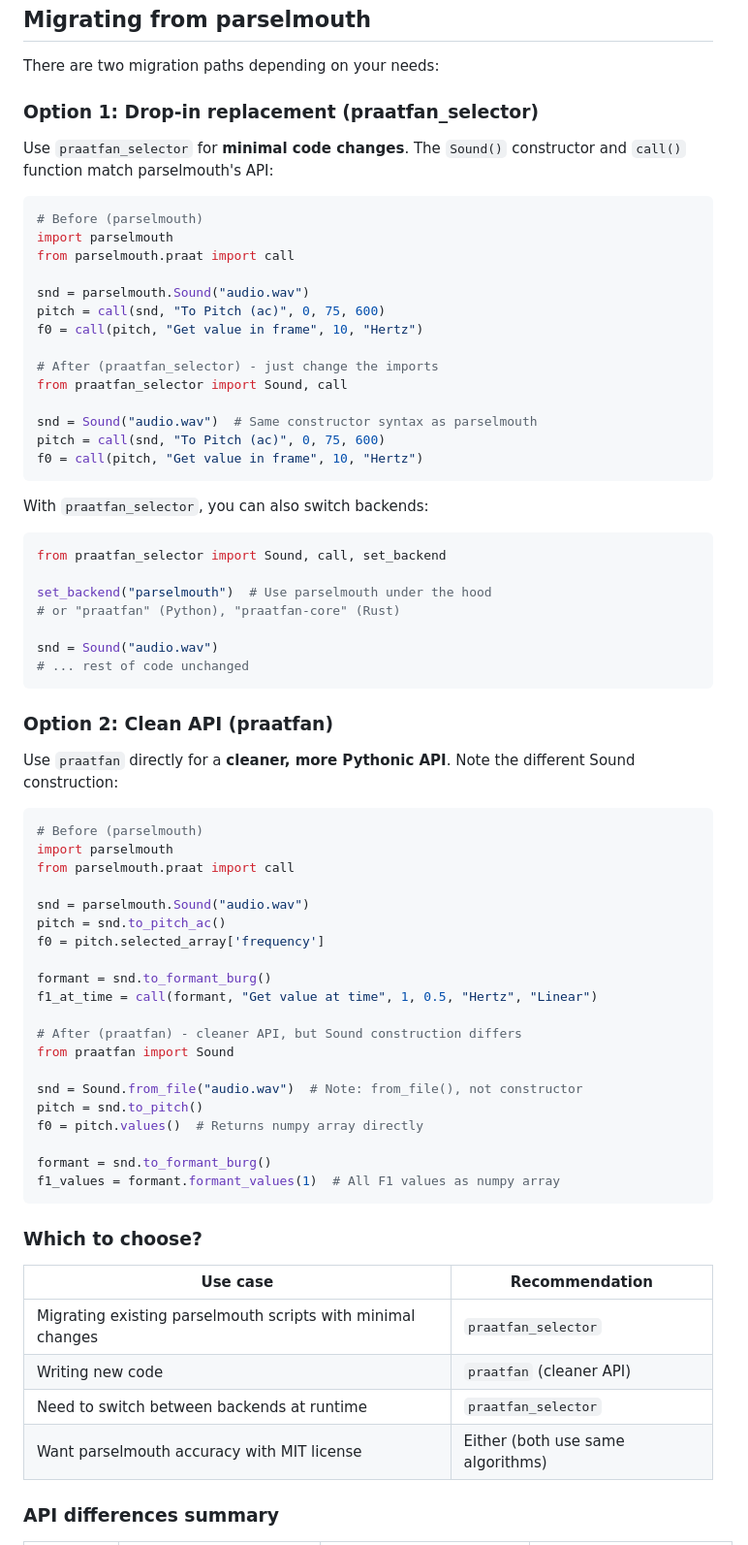
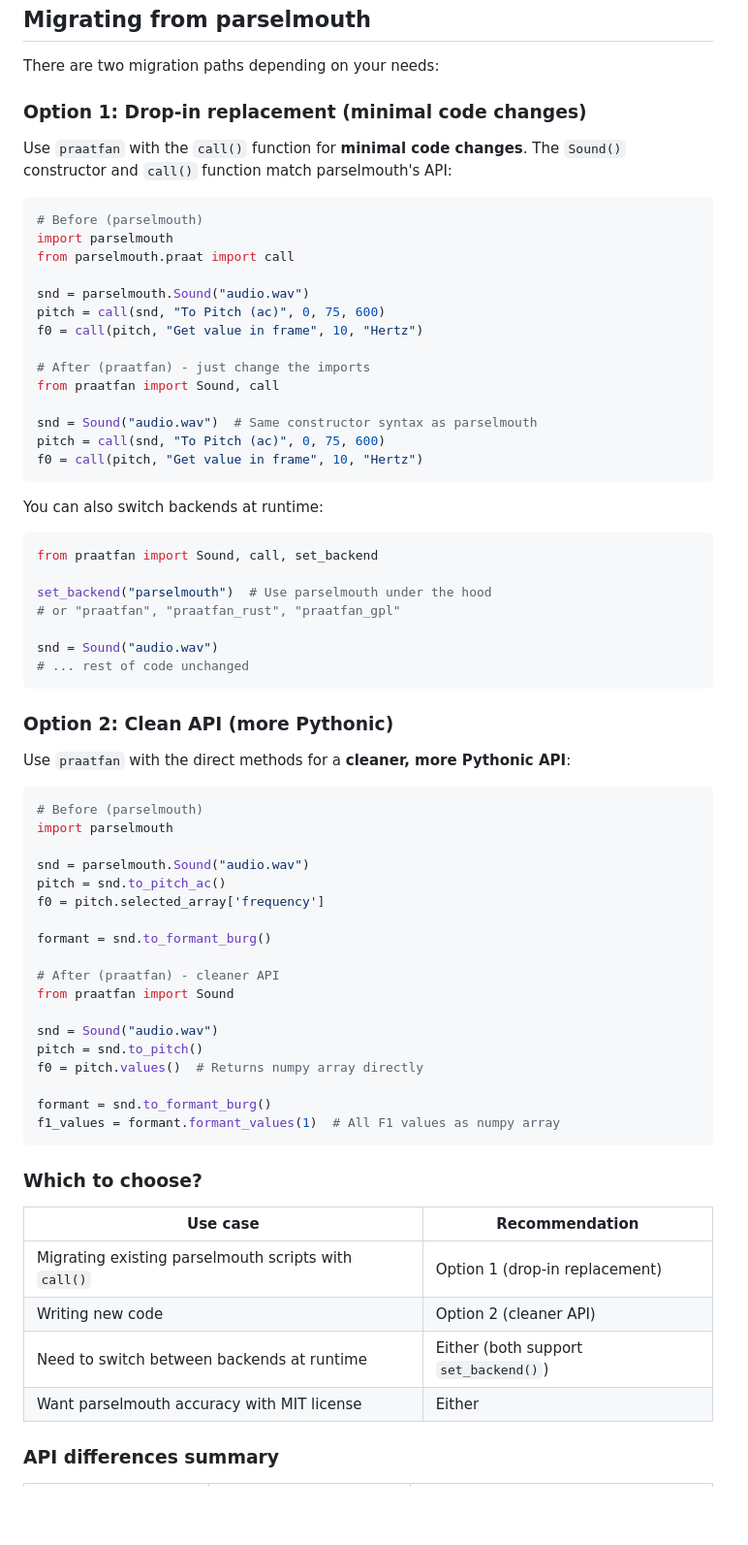
Before and after one commit to ucpresearch/praatfan-core-clean, a Markdown page: README.md, the part around one of its changes. Shown at 97% size. Rendered like a GitHub page; blank space fills up the shorter version.

````diff
--- a/README.md
+++ b/README.md
@@ -305,9 +303,9 @@ energy = sound.get_band_energy_at_times(times, f_min=0, f_max=1000)
 
 There are two migration paths depending on your needs:
 
-### Option 1: Drop-in replacement (praatfan_selector)
+### Option 1: Drop-in replacement (minimal code changes)
 
-Use `praatfan_selector` for **minimal code changes**. The `Sound()` constructor and `call()` function match parselmouth's API:
+Use `praatfan` with the `call()` function for **minimal code changes**. The `Sound()` constructor and `call()` function match parselmouth's API:
 
 ```python
 # Before (parselmouth)
@@ -318,46 +316,44 @@ snd = parselmouth.Sound("audio.wav")
 pitch = call(snd, "To Pitch (ac)", 0, 75, 600)
 f0 = call(pitch, "Get value in frame", 10, "Hertz")
 
-# After (praatfan_selector) - just change the imports
-from praatfan_selector import Sound, call
+# After (praatfan) - just change the imports
+from praatfan import Sound, call
 
 snd = Sound("audio.wav")  # Same constructor syntax as parselmouth
 pitch = call(snd, "To Pitch (ac)", 0, 75, 600)
 f0 = call(pitch, "Get value in frame", 10, "Hertz")
 ```
 
-With `praatfan_selector`, you can also switch backends:
+You can also switch backends at runtime:
 
 ```python
-from praatfan_selector import Sound, call, set_backend
+from praatfan import Sound, call, set_backend
 
 set_backend("parselmouth")  # Use parselmouth under the hood
-# or "praatfan" (Python), "praatfan-core" (Rust)
+# or "praatfan", "praatfan_rust", "praatfan_gpl"
 
 snd = Sound("audio.wav")
 # ... rest of code unchanged
 ```
 
-### Option 2: Clean API (praatfan)
+### Option 2: Clean API (more Pythonic)
 
-Use `praatfan` directly for a **cleaner, more Pythonic API**. Note the different Sound construction:
+Use `praatfan` with the direct methods for a **cleaner, more Pythonic API**:
 
 ```python
 # Before (parselmouth)
 import parselmouth
-from parselmouth.praat import call
 
 snd = parselmouth.Sound("audio.wav")
 pitch = snd.to_pitch_ac()
 f0 = pitch.selected_array['frequency']
 
 formant = snd.to_formant_burg()
-f1_at_time = call(formant, "Get value at time", 1, 0.5, "Hertz", "Linear")
 
-# After (praatfan) - cleaner API, but Sound construction differs
+# After (praatfan) - cleaner API
 from praatfan import Sound
 
-snd = Sound.from_file("audio.wav")  # Note: from_file(), not constructor
+snd = Sound("audio.wav")
 pitch = snd.to_pitch()
 f0 = pitch.values()  # Returns numpy array directly
 
@@ -369,10 +365,10 @@ f1_values = formant.formant_values(1)  # All F1 values as numpy array
 
 | Use case | Recommendation |
 |----------|----------------|
-| Migrating existing parselmouth scripts with minimal changes | `praatfan_selector` |
-| Writing new code | `praatfan` (cleaner API) |
-| Need to switch between backends at runtime | `praatfan_selector` |
-| Want parselmouth accuracy with MIT license | Either (both use same algorithms) |
+| Migrating existing parselmouth scripts with `call()` | Option 1 (drop-in replacement) |
+| Writing new code | Option 2 (cleaner API) |
+| Need to switch between backends at runtime | Either (both support `set_backend()`) |
+| Want parselmouth accuracy with MIT license | Either |
 
 ### API differences summary
 
````
Also changed, not shown: other parts of README.md (+21 -23 lines).
